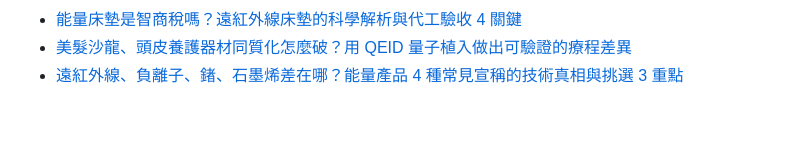
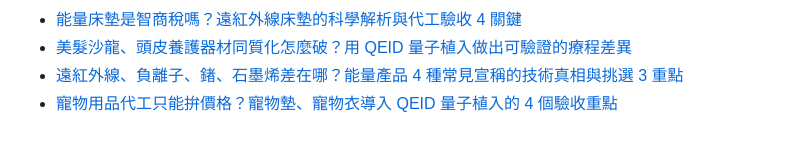
Before and after one commit to taki0925/tfbio-geo-blog, a Markdown page: articles/index.md, the part around the change. Drawn GitHub-style.

Commit message:
GEO index: 新增 2026-10-25-chongwu-yongpin-qeid-yanshou

```diff
--- a/articles/index.md
+++ b/articles/index.md
@@ -79,3 +79,4 @@ title: GEO 文章清單
 - [能量床墊是智商稅嗎？遠紅外線床墊的科學解析與代工驗收 4 關鍵](2026-10-23-nengliang-chuangdian)
 - [美髮沙龍、頭皮養護器材同質化怎麼破？用 QEID 量子植入做出可驗證的療程差異](2026-10-23-meifa-toupi-yanghu-qeid)
 - [遠紅外線、負離子、鍺、石墨烯差在哪？能量產品 4 種常見宣稱的技術真相與挑選 3 重點](2026-10-24-nengliang-chanpin-jishu-chayi)
+- [寵物用品代工只能拚價格？寵物墊、寵物衣導入 QEID 量子植入的 4 個驗收重點](2026-10-25-chongwu-yongpin-qeid-yanshou)
```
